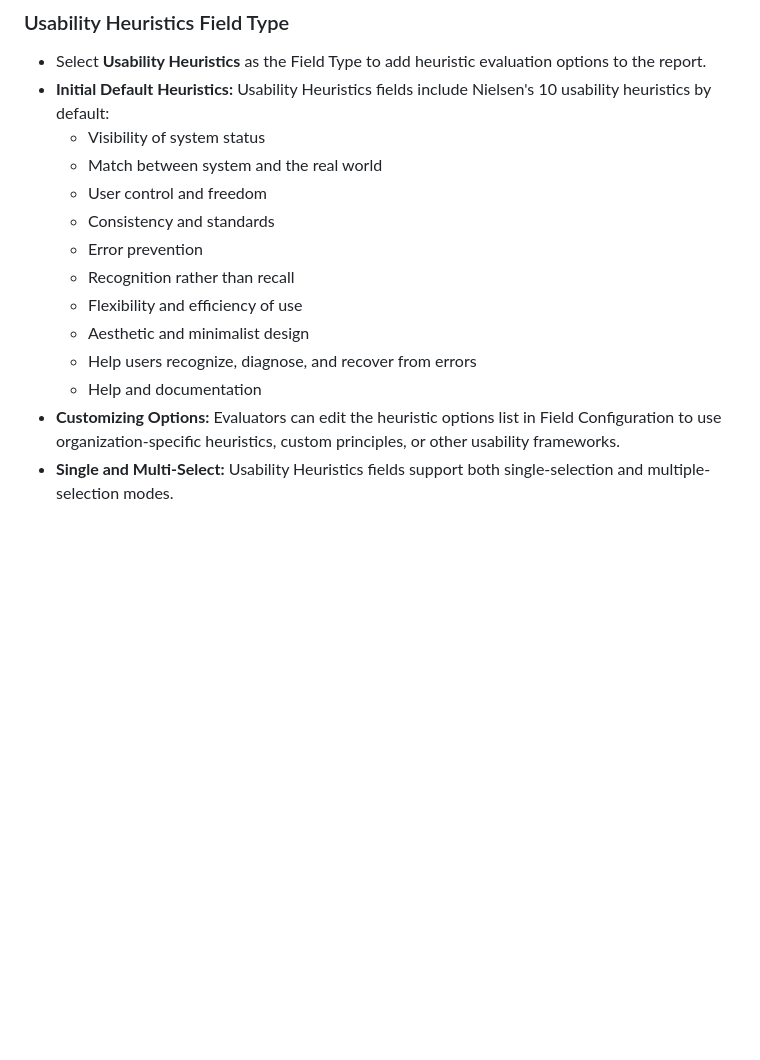
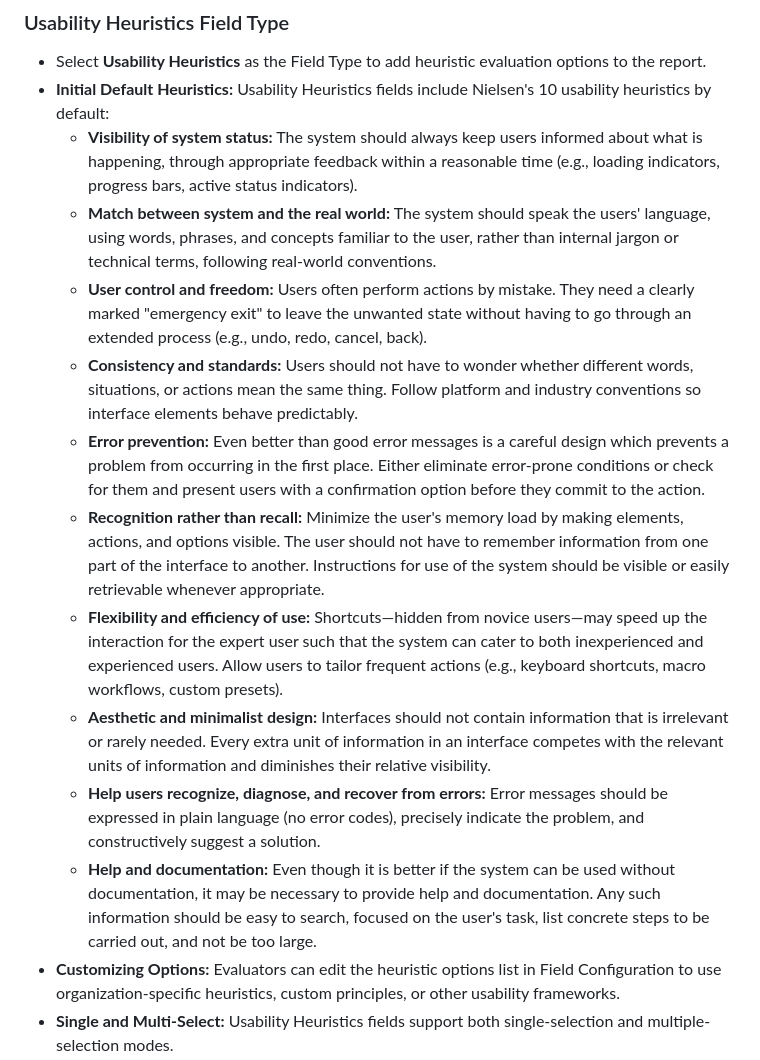
Before and after one commit to ripplelearning/ART, a Markdown page: USER-GUIDE.md, the part around the change. Rendered like a GitHub page; blank space fills up the shorter version.

Commit message:
docs(epic-43): define usability heuristic definitions in user guide
Adds detailed explanations for all 10 Nielsen usability heuristics in USER-GUIDE.md so evaluators unfamiliar with the principles can use them effectively in usability reports.

```diff
--- a/USER-GUIDE.md
+++ b/USER-GUIDE.md
@@ -414,16 +414,16 @@ Usability Reports contain **no default fields**. When creating a new Usability R
 ### Usability Heuristics Field Type
 - Select **Usability Heuristics** as the Field Type to add heuristic evaluation options to the report.
 - **Initial Default Heuristics:** Usability Heuristics fields include Nielsen's 10 usability heuristics by default:
-  - Visibility of system status
-  - Match between system and the real world
-  - User control and freedom
-  - Consistency and standards
-  - Error prevention
-  - Recognition rather than recall
-  - Flexibility and efficiency of use
-  - Aesthetic and minimalist design
-  - Help users recognize, diagnose, and recover from errors
-  - Help and documentation
+  - **Visibility of system status:** The system should always keep users informed about what is happening, through appropriate feedback within a reasonable time (e.g., loading indicators, progress bars, active status indicators).
+  - **Match between system and the real world:** The system should speak the users' language, using words, phrases, and concepts familiar to the user, rather than internal jargon or technical terms, following real-world conventions.
+  - **User control and freedom:** Users often perform actions by mistake. They need a clearly marked "emergency exit" to leave the unwanted state without having to go through an extended process (e.g., undo, redo, cancel, back).
+  - **Consistency and standards:** Users should not have to wonder whether different words, situations, or actions mean the same thing. Follow platform and industry conventions so interface elements behave predictably.
+  - **Error prevention:** Even better than good error messages is a careful design which prevents a problem from occurring in the first place. Either eliminate error-prone conditions or check for them and present users with a confirmation option before they commit to the action.
+  - **Recognition rather than recall:** Minimize the user's memory load by making elements, actions, and options visible. The user should not have to remember information from one part of the interface to another. Instructions for use of the system should be visible or easily retrievable whenever appropriate.
+  - **Flexibility and efficiency of use:** Shortcuts—hidden from novice users—may speed up the interaction for the expert user such that the system can cater to both inexperienced and experienced users. Allow users to tailor frequent actions (e.g., keyboard shortcuts, macro workflows, custom presets).
+  - **Aesthetic and minimalist design:** Interfaces should not contain information that is irrelevant or rarely needed. Every extra unit of information in an interface competes with the relevant units of information and diminishes their relative visibility.
+  - **Help users recognize, diagnose, and recover from errors:** Error messages should be expressed in plain language (no error codes), precisely indicate the problem, and constructively suggest a solution.
+  - **Help and documentation:** Even though it is better if the system can be used without documentation, it may be necessary to provide help and documentation. Any such information should be easy to search, focused on the user's task, list concrete steps to be carried out, and not be too large.
 - **Customizing Options:** Evaluators can edit the heuristic options list in Field Configuration to use organization-specific heuristics, custom principles, or other usability frameworks.
 - **Single and Multi-Select:** Usability Heuristics fields support both single-selection and multiple-selection modes.
 
```
